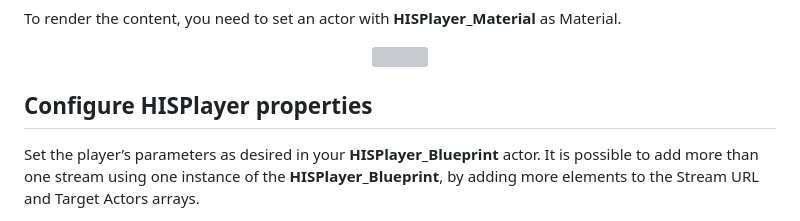
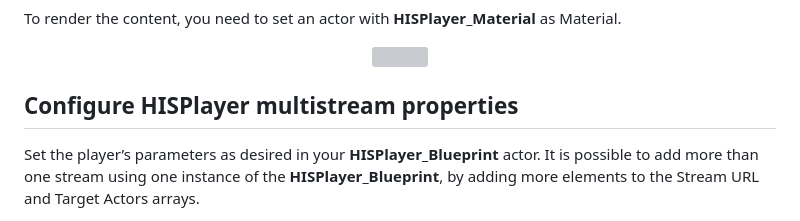
Before and after one commit to HISPlayer/UnrealWindows-SDK, a Markdown page: setup-guide.md, the part around the change. GitHub-like rendering; grey boxes are pictures that could not be loaded.

```diff
--- a/setup-guide.md
+++ b/setup-guide.md
@@ -45,7 +45,7 @@ To render the content, you need to set an actor with **HISPlayer_Material** as M
 <img src="./images/add-actor.png">
 </p>
 
-## Configure HISPlayer properties
+## Configure HISPlayer multistream properties
 Set the player’s parameters as desired in your **HISPlayer_Blueprint** actor.
 It is possible to add more than one stream using one instance of the **HISPlayer_Blueprint**, by adding more elements to the Stream URL and Target Actors arrays.
 
```
